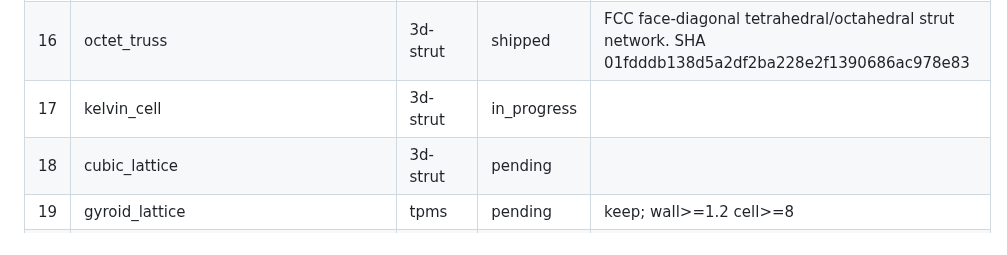
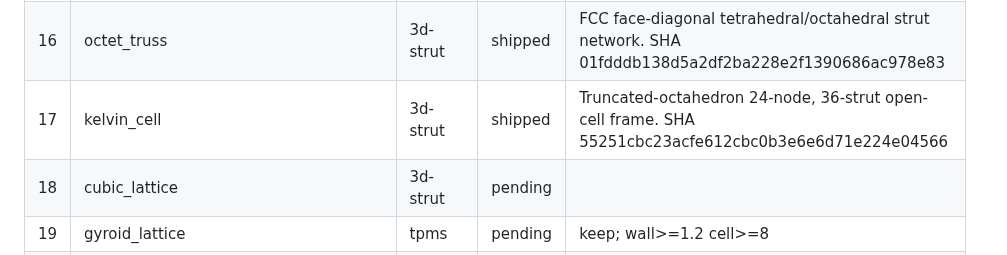
Before and after one commit to m-esm/mechlib, a Markdown page: scripts/overnight/pattern-lattice-kerf-backlog.md, the part around the change. Rendered like a GitHub page.

Commit message:
backlog: mark kelvin_cell shipped 55251cb

```diff
--- a/scripts/overnight/pattern-lattice-kerf-backlog.md
+++ b/scripts/overnight/pattern-lattice-kerf-backlog.md
@@ -32,7 +32,7 @@ Semi-primitives. No CadQuery. FDM: nozzle-multiple struts, wall>=0.8, kerf>=nozz
 | 14 | kagome_lattice | 2d-lattice | shipped | Shipped as kagome_panel: 2D Kagome tri+hex lightening sheet. |
 | 15 | bcc_lattice | 3d-strut | shipped | Body-centred-cubic strut truss, 8 half-diagonals/cell to shared centre node. SHA 479856a986f90ebcaa8c55c8fa80f5d4db1a9070 |
 | 16 | octet_truss | 3d-strut | shipped | FCC face-diagonal tetrahedral/octahedral strut network. SHA 01fdddb138d5a2df2ba228e2f1390686ac978e83 |
-| 17 | kelvin_cell | 3d-strut | in_progress | |
+| 17 | kelvin_cell | 3d-strut | shipped | Truncated-octahedron 24-node, 36-strut open-cell frame. SHA 55251cbc23acfe612cbc0b3e6e6d71e224e04566 |
 | 18 | cubic_lattice | 3d-strut | pending | |
 | 19 | gyroid_lattice | tpms | pending | keep; wall>=1.2 cell>=8 |
 | 20 | honeycomb_core | 2.5d | pending | != honeycomb_panel sheet |
```
